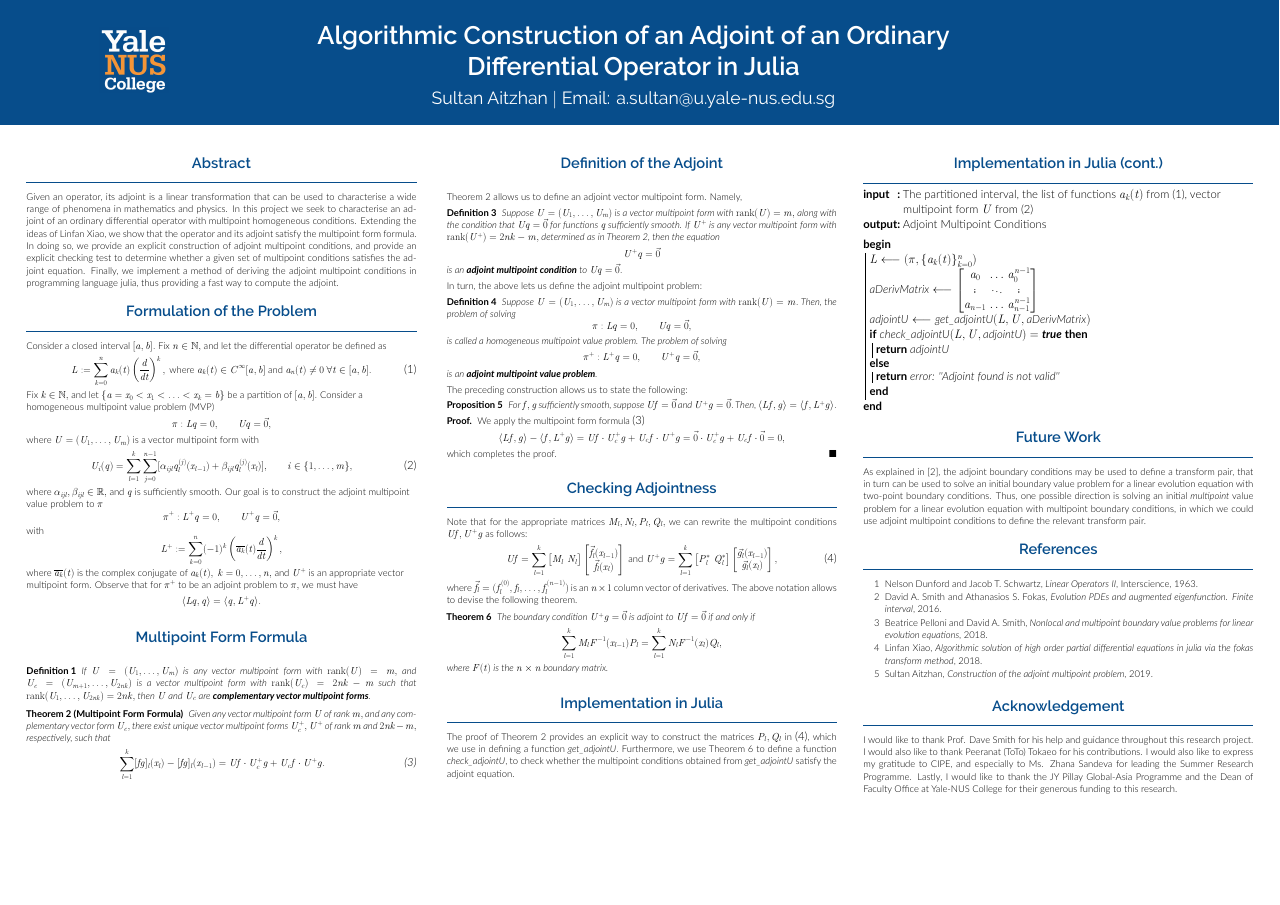
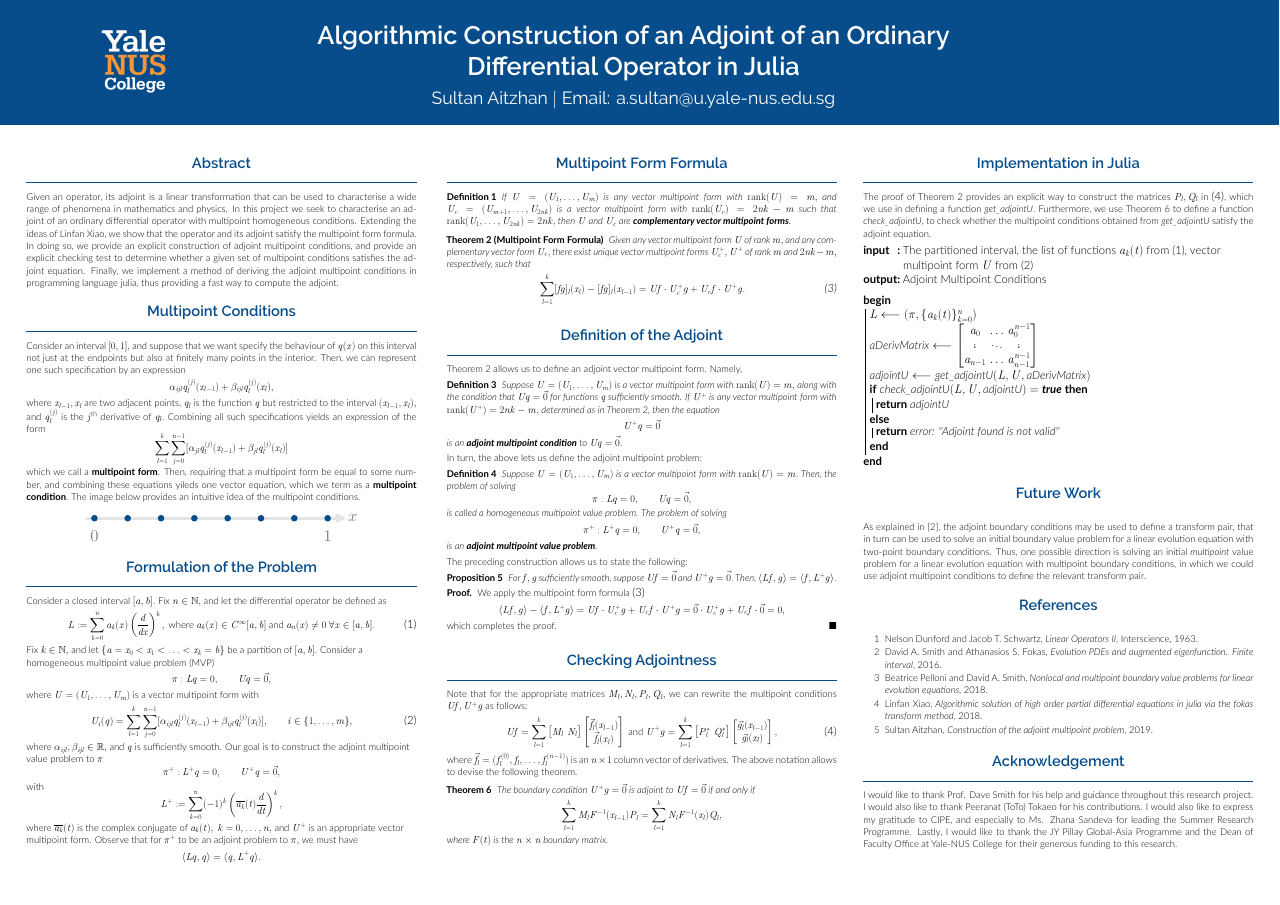
Before and after one commit to totoyoyo/summer-research-project, a LaTeX poster (Poster/Sultan_poster.tex): the whole page. The pictures show the PDF file Poster/Sultan_poster.pdf that the author committed with the source.

Commit message:
Update the poster
Added the diagram and a section on multipoint conditions

```diff
--- a/Poster/Sultan_poster.tex
+++ b/Poster/Sultan_poster.tex
@@ -36,10 +36,22 @@
 Given an operator, its adjoint is a linear transformation that can be used to characterise a wide range of phenomena in mathematics and physics. In this project we seek to characterise an adjoint of an ordinary differential operator with multipoint homogeneous conditions. Extending the ideas of Linfan Xiao, we show that the operator and its adjoint satisfy the multipoint form formula. In doing so, we provide an explicit construction of adjoint multipoint conditions, and provide an explicit checking test to determine whether a given set of multipoint conditions satisfies the adjoint equation. Finally, we implement a method of deriving the adjoint multipoint conditions in programming language julia, thus providing a fast way to compute the adjoint.
 \end{block}
 
+\begin{block}{Multipoint Conditions}
+\justifying
+Consider an interval $[0,1],$ and suppose that we want specify the behaviour of $q(x)$ on this interval not just at the endpoints but also at finitely many points in the interior. Then, we can represent one such specification by an expression
+\[ \alpha_{ijl} q_l^{(j)}(x_{l-1}) + \beta_{ijl} q_l^{(j)}(x_{l}), \]
+where $x_{l-1}, x_l$ are two adjacent points, $q_l$ is the function $q$ but restricted to the interval $(x_{l-1}, x_l),$ and $q_l^{(j)}$ is the $j^{\text{th}}$ derivative of $q_l.$ Combining all such specifications yields an expression of the form
+\begin{equation*}
+\sum^{k}_{l=1} \sum^{n-1}_{j=0}[\alpha_{jl} q_l^{(j)}(x_{l-1}) + \beta_{jl} q_l^{(j)}(x_{l})]
+\end{equation*}
+which we call a \textbf{multipoint form}. Then, requiring that a multipoint form be equal to some number, and combining these equations yileds one vector equation, which we term as a \textbf{multipoint condition}. The image below provides an intuitive idea of the multipoint conditions.
+\vskip2ex
+\begin{center}\includegraphics[width=0.7\textwidth]{figures/BC-MC-NC-010.mps}\end{center}
+\end{block}
 \begin{block}{Formulation of the Problem}
 Consider a closed interval $[a,b].$ Fix $n\in\mathbb{N},$ and let the differential operator be defined as
 \begin{equation}\label{operatorL}
-L  := \sum^n_{k=0} a_k(t)\left( \frac{d}{dt}\right)^k, \mbox{ where } a_k(t) \in C^{\infty}[a,b] \mbox{ and } a_n(t) \neq 0~ \forall t \in [a,b].
+L  := \sum^n_{k=0} a_k(x)\left( \frac{d}{dx}\right)^k, \mbox{ where } a_k(x) \in C^{\infty}[a,b] \mbox{ and } a_n(x) \neq 0~ \forall x \in [a,b].
 \end{equation}
 Fix $k \in \mathbb{N},$ and let $\{ a = x_0 < x_1 < \ldots < x_k = b\}$ be a partition of $[a,b].$ Consider a homogeneous multipoint value problem (MVP)
 \[ \pi: Lq = 0, \qquad Uq = \vec{0},\]
@@ -61,7 +73,17 @@ where $\overline{a_k}(t)$ is the complex conjugate of $a_k(t), ~ k = 0, \ldots,
 
 % - - - - - - - - - - - - - - - - - - - - - - - - - - - - - - - - - - - - - - - - - - - - - - - - - - - - - - - - - - - -
 % - - - - - - - - - - - - - - - - - - - - - - - - - - - - - - - - - - - - - - - - - - - - - - - - - - - - - - - - - - - -
+}
+%\begin{figure}
+%\centering
+%\includegraphics[width=.8\textwidth]{./figures/fluidDomain}
+%\end{figure}
 
+% = = = = = = = = = = = = = = = = = = = = = = = = = = = = = = = = = = = = = = = = = = = = =
+% Second Column
+% = = = = = = = = = = = = = = = = = = = = = = = = = = = = = = = = = = = = = = = = = = = = =
+
+\newColumn{.31\textwidth}{
 \begin{block}{Multipoint Form Formula}
 \begin{defn}
 If $U = (U_1, \ldots, U_m)$ is any vector multipoint form with $\mathrm{rank}(U) = m,$ and $U_c = (U_{m+1}, \ldots, U_{2nk})$ is a vector multipoint form with $\mathrm{rank}(U_c) = 	2nk-m$ such that $\mathrm{rank}(U_{1}, \ldots, U_{2nk}) = 2nk,$ then $U$ and $U_c$ are \textbf{complementary vector multipoint forms}.
@@ -74,19 +96,9 @@ Given any vector multipoint form $U$ of rank $m,$ and any complementary vector f
 \end{equation}
 \end{thm}
 \end{block}
-}
-%\begin{figure}
-%\centering
-%\includegraphics[width=.8\textwidth]{./figures/fluidDomain}
-%\end{figure}
 
-% = = = = = = = = = = = = = = = = = = = = = = = = = = = = = = = = = = = = = = = = = = = = =
-% Second Column
-% = = = = = = = = = = = = = = = = = = = = = = = = = = = = = = = = = = = = = = = = = = = = =
-
-\newColumn{.31\textwidth}{
 % - - - - - - - - - - - - - - - - - - - - - - - - - - - - - - - - - - - - - - - - - - - - - - - - - - - - - - - - - - - -
-          % - - - - - - - - - - - - - - - - - - - - - - - - - - - - - - - - - - - - - - - - - - - - - - - - - - - - - - - - - - - -
+% - - - - - - - - - - - - - - - - - - - - - - - - - - - - - - - - - - - - - - - - - - - - - - - - - - - - - - - - - - - -
 \begin{block}{Definition of the Adjoint}
 Theorem \ref{P2.BFF-theorem} allows us to define an adjoint vector multipoint form. Namely,
 
@@ -152,12 +164,6 @@ The above notation allows to devise the following theorem.
 The boundary condition $U^+g = \vec{0}$ is adjoint to $Uf = \vec{0}$ if and only if \[ \sum^k_{l=1} M_lF^{-1}(x_{l-1})P_l = \sum^k_{l=1} N_l F^{-1}(x_l)Q_l, \] where $F(t)$ is the $n\times n$ boundary matrix.
 \end{thm}
 \end{block}
-
-\begin{block}{Implementation in Julia}
-\justifying
-The proof of Theorem \ref{P2.BFF-theorem} provides an explicit way to construct the matrices $P_l, Q_l$ in \eqref{AdjointConditions}, which we use in defining a function $\textit{get\textunderscore adjointU}.$ Furthermore, we use Theorem \ref{P2.CA-theorem} to define a function $\textit{check\textunderscore adjointU}$, to check whether the multipoint conditions obtained from $\textit{get\textunderscore adjointU}$ satisfy the adjoint equation.
-\end{block}
-
 }
 % = = = = = = = = = = = = = = = = = = = = = = = = = = = = = = = = = = = = = = = = = = = = =
 % Third Column
@@ -165,7 +171,10 @@ The proof of Theorem \ref{P2.BFF-theorem} provides an explicit way to construct
 \newColumn{.31\textwidth}{
 % - - - - - - - - - - - - - - - - - - - - - - - - - - - - - - - - - - - - - - - - - - - - - - - - - - - - - - - - - - - -
 % - - - - - - - - - - - - - - - - - - - - - - - - - - - - - - - - - - - - - - - - - - - - - - - - - - - - - - - - - - - -
-\begin{block}{Implementation in Julia (cont.)}
+\begin{block}{Implementation in Julia}
+\justifying
+The proof of Theorem \ref{P2.BFF-theorem} provides an explicit way to construct the matrices $P_l, Q_l$ in \eqref{AdjointConditions}, which we use in defining a function $\textit{get\textunderscore adjointU}.$ Furthermore, we use Theorem \ref{P2.CA-theorem} to define a function $\textit{check\textunderscore adjointU}$, to check whether the multipoint conditions obtained from $\textit{get\textunderscore adjointU}$ satisfy the adjoint equation.
+\vskip1ex
 \begin{algorithm}[H]
 \normalsize
 \DontPrintSemicolon
```
Also changed, not shown: Poster/header.tex (+1 -1 lines), Poster/Sultan_poster.pdf, Poster/figures/fluidDomain.eps (deleted), Poster/figures/fluidDomain.pdf (deleted), Poster/figures/sampleFig.pdf (deleted), 15 other files.
